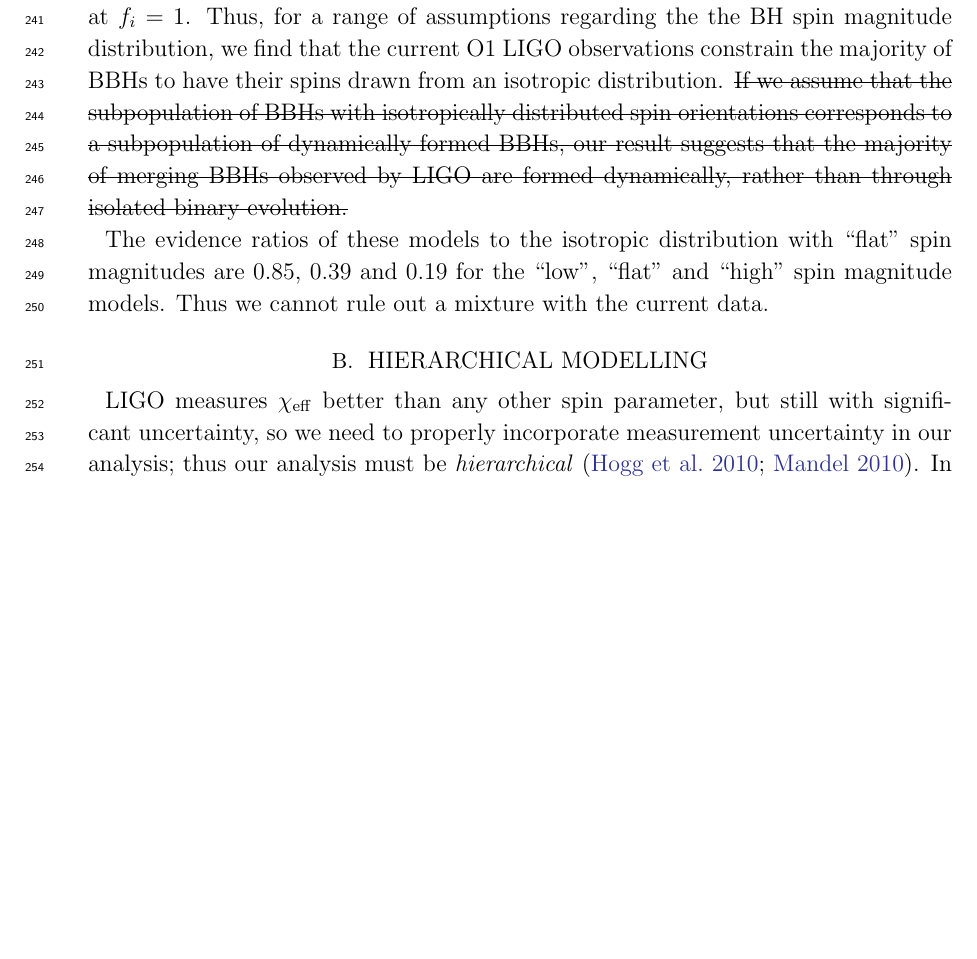
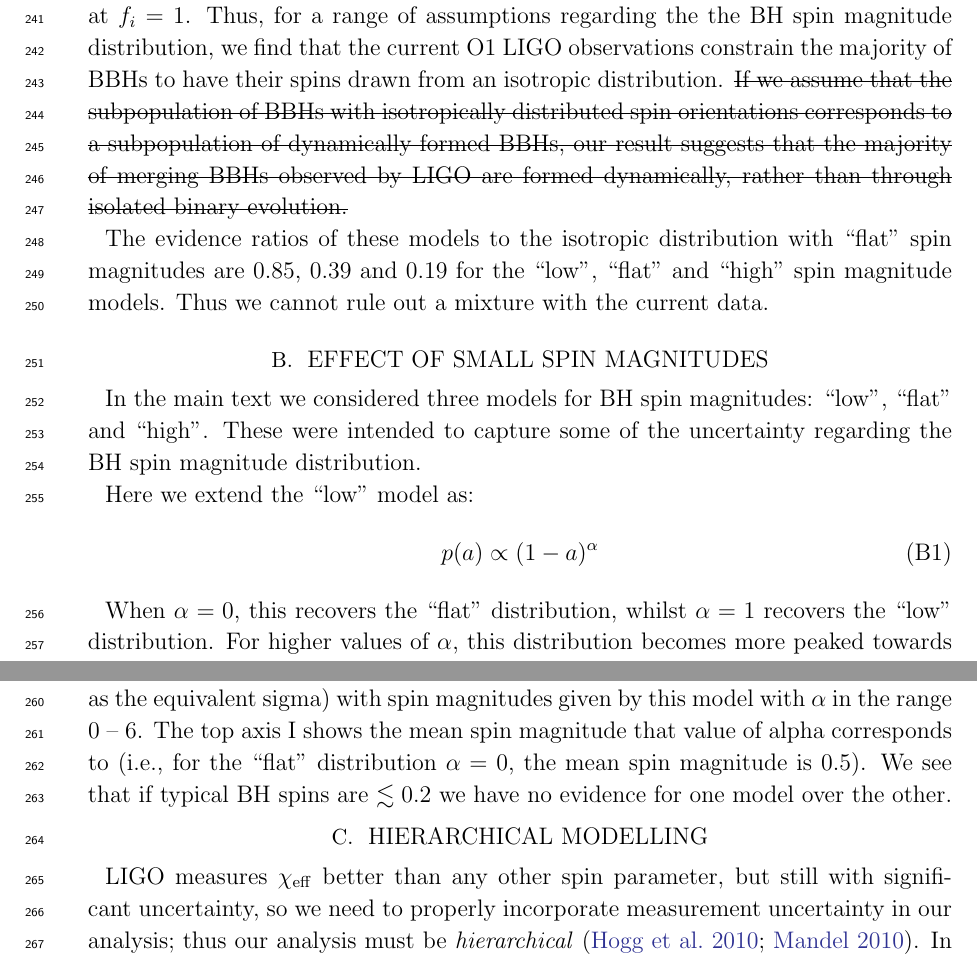
Before and after one commit to farr/AlignedVersusIsoSpin, a LaTeX paper (paper/AlignedIsotropicGW.tex): part of page 10 of 14 before the commit and two parts of pages 10 and 11 of 14 after it, the two joined at a grey line, cut so that both start at the same text, the shorter picture padded with empty space. Compiled offline with pdfLaTeX.

Commit message:
Added section on effect of small spin magnitudes -- can be cut if not agreed upon, included to make decision easier

```diff
--- a/paper/AlignedIsotropicGW.tex
+++ b/paper/AlignedIsotropicGW.tex
@@ -435,3 +435,19 @@ We find the mean fraction of BBHs coming from an isotropic distribution is 0.63,
 
 The evidence ratios of these models to the isotropic distribution with ``flat'' spin magnitudes are 0.85, 0.39 and 0.19 for the ``low'', ``flat'' and ``high'' spin magnitude models. Thus we cannot rule out a mixture with the current data.
 
+\section{Effect of small spin magnitudes}
+\label{sec:smallspins}
+
+In the main text we considered three models for BH spin magnitudes: ``low'', ``flat'' and ``high''. These were intended to capture some of the uncertainty regarding the BH spin magnitude distribution.
+
+Here we extend the ``low'' model as:
+%
+\begin{equation}
+p(a) \propto (1 - a)^{\alpha}
+\label{eq:lowspinalpha}
+\end{equation}
+%
+
+When $\alpha = 0$, this recovers the ``flat'' distribution, whilst $\alpha = 1$
+recovers the ``low'' distribution. For higher values of $\alpha$, this distribution
+becomes more peaked towards $a = 0$.
@@ -438,3 +461,10 @@ The evidence ratios of these models to the isotropic distribution with ``flat''
+\label{fig:smallspinsalpha}
+\end{figure}
+%
+
+In Figure~\ref{fig:smallspinsalpha} we plot the evidence ratio of aligned to isotropic distributions (plotted as the equivalent sigma) with spin magnitudes given by this model with $\alpha$ in the range $0$ -- $6$. The top axis I shows the mean spin magnitude
+that value of alpha corresponds to (i.e., for the ``flat'' distribution $\alpha = 0$, the mean spin magnitude is 0.5). We see that if typical BH spins are $\lesssim 0.2$ we have no evidence for one model over the other.
+
 \section{Hierarchical Modelling}
 \label{sec:hierarchical}
 
```
Also changed, not shown: plots/sigma_v_alpha.png (added), paper/AlignedIsotropicGW.tex (7 more changed lines).
